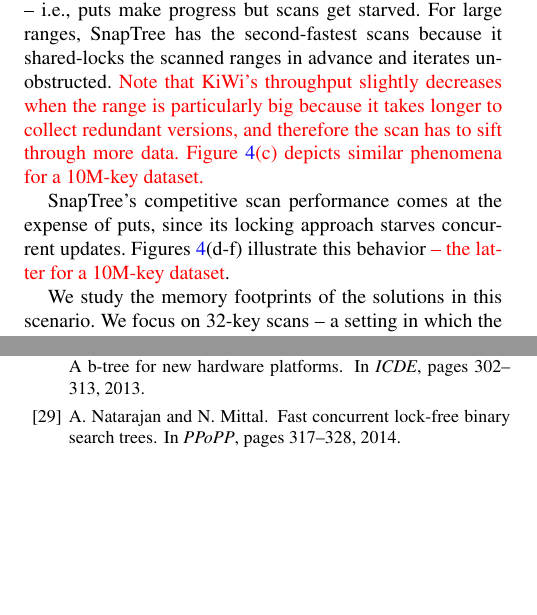
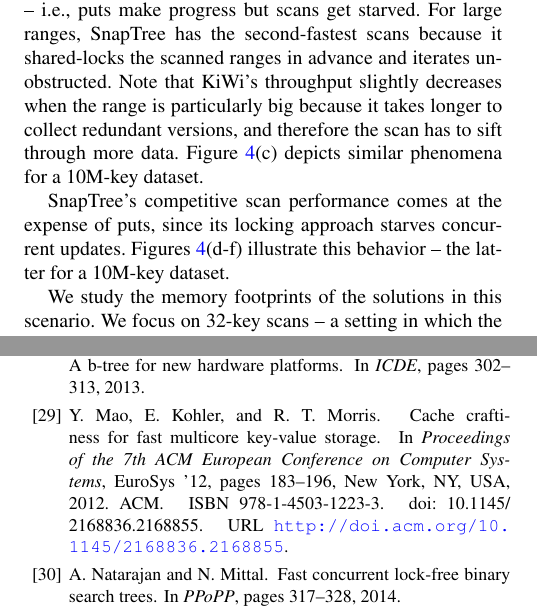
Before and after one commit to iditkeidar/KiWi-PPoPP, a LaTeX paper (kiwi.tex, which reads eval.tex, ref.bib): two parts of the columns of pages 12 and 13 of 13 before the commit and two parts of the columns of pages 12 and 13 of 14 after it, joined at a grey line, cut so that both start at the same text, the shorter picture padded with empty space. Compiled offline with pdfLaTeX; a missing font is replaced by an installed copy or a similar font.

Commit message:
Removing color

```diff
--- a/eval.tex
+++ b/eval.tex
@@ -94,13 +93,13 @@ threads with varying range sizes. Note that for long scans, {\kary}'s performanc
 This happens because {\kary} restarts the scan every time a put conflicts with it -- i.e., puts make progress
 but scans get starved. For large ranges, {\snaptree} has the second-fastest scans because it shared-locks
 the scanned ranges in advance and iterates unobstructed.
-{\color{red} Note that {\kiwi}'s throughput slightly decreases when the range is particularly big
+Note that {\kiwi}'s throughput slightly decreases when the range is particularly big
 because it takes longer to collect redundant versions, and therefore the scan has to sift through
-more data. Figure~\ref{evaluation:results:scan}(c) depicts similar phenomena for a 10M-key dataset.}
+more data. Figure~\ref{evaluation:results:scan}(c) depicts similar phenomena for a 10M-key dataset.
 
 {\snaptree}'s competitive scan performance comes at the expense of puts,
 since its locking approach starves concurrent updates. Figures~\ref{evaluation:results:scan}(d-f)
- illustrate this behavior {\color{red}-- the latter for a 10M-key dataset}.
+ illustrate this behavior -- the latter for a 10M-key dataset.
 
 We study the memory footprints of the solutions in this scenario. We focus on 32-key scans -- a setting
 in which the throughput achieved by all the algorithms except {\snaptree} is similar.
--- a/ref.bib
+++ b/ref.bib
@@ -441,3 +441,21 @@
  acmid = {2311915},
  publisher = {VLDB Endowment},
 }
+
+@inproceedings{Mao:2012,
+ author = {Mao, Yandong and Kohler, Eddie and Morris, Robert Tappan},
+ title = {Cache Craftiness for Fast Multicore Key-value Storage},
+ booktitle = {Proceedings of the 7th ACM European Conference on Computer Systems},
+ series = {EuroSys '12},
+ year = {2012},
+ isbn = {978-1-4503-1223-3},
+ location = {Bern, Switzerland},
+ pages = {183--196},
+ numpages = {14},
+ url = {http://doi.acm.org/10.1145/2168836.2168855},
+ doi = {10.1145/2168836.2168855},
+ acmid = {2168855},
+ publisher = {ACM},
+ address = {New York, NY, USA},
+ keywords = {in-memory, key-value, multicore, persistent},
+}
```
Also changed, not shown: related.tex (+1 -1 lines), eval.tex (3 more changed lines).
